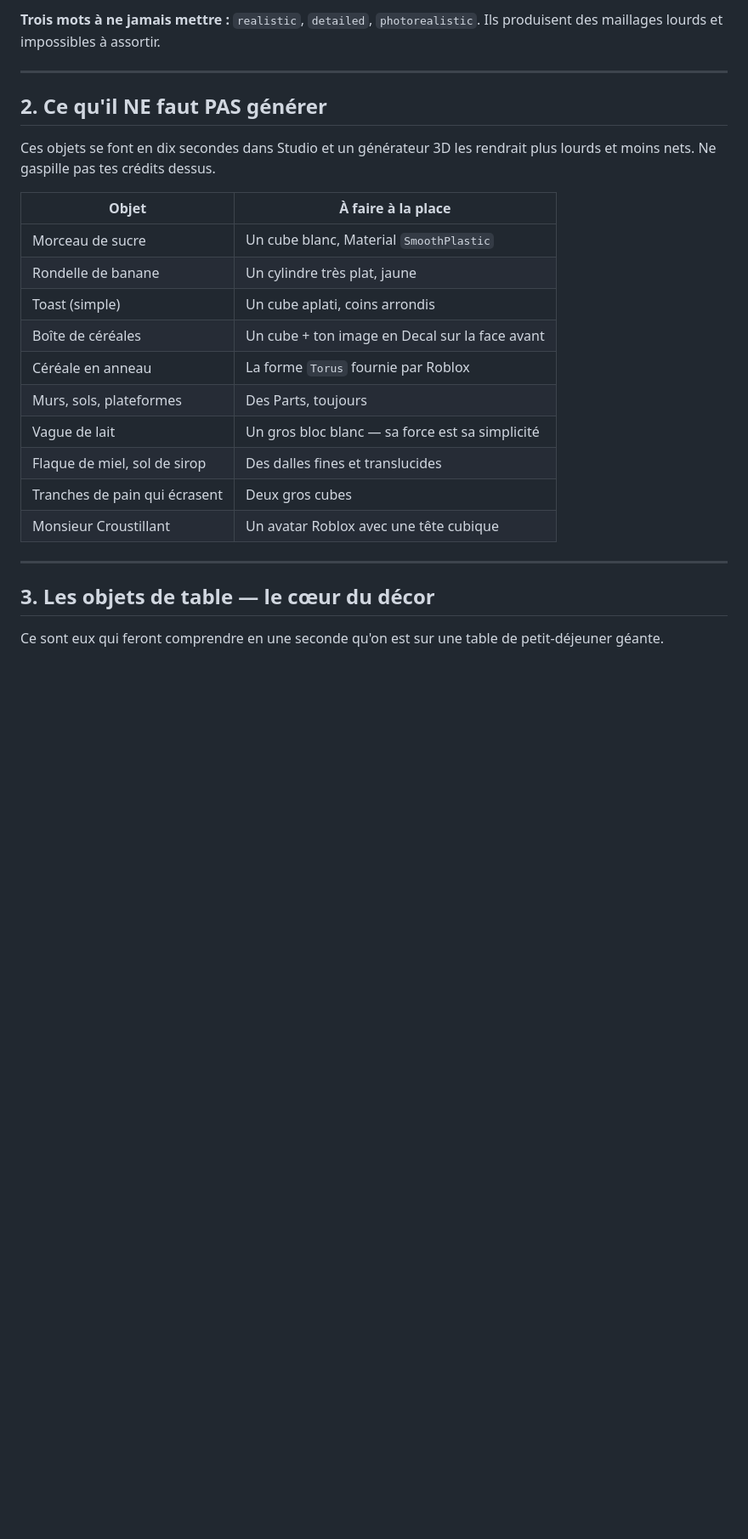
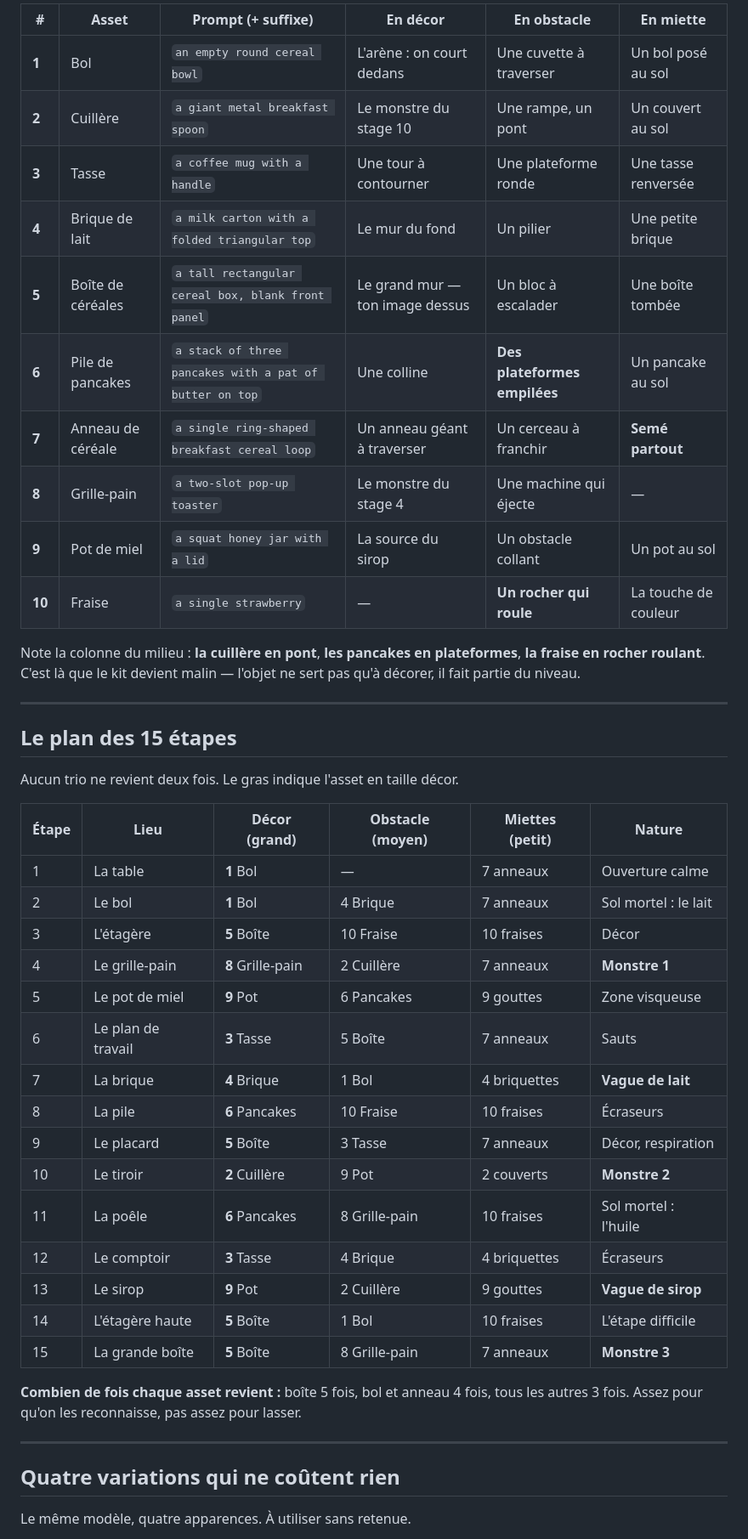
Before and after one commit to say30/NewConcept, a Markdown page: roblox-bbb/PROMPTS-3D.md, the part around one of its changes. Shown at 85% size. Drawn GitHub-style; blank space fills up the shorter version.

```diff
--- a/roblox-bbb/PROMPTS-3D.md
+++ b/roblox-bbb/PROMPTS-3D.md
@@ -21,31 +56,51 @@ la qualité du générateur.
 
-**Trois mots à ne jamais mettre :** `realistic`, `detailed`, `photorealistic`.
-Ils produisent des maillages lourds et impossibles à assortir.
+| # | Asset | Prompt (+ suffixe) | En décor | En obstacle | En miette |
+|---|---|---|---|---|---|
+| **1** | Bol | `an empty round cereal bowl` | L'arène : on court dedans | Une cuvette à traverser | Un bol posé au sol |
+| **2** | Cuillère | `a giant metal breakfast spoon` | Le monstre du stage 10 | Une rampe, un pont | Un couvert au sol |
+| **3** | Tasse | `a coffee mug with a handle` | Une tour à contourner | Une plateforme ronde | Une tasse renversée |
+| **4** | Brique de lait | `a milk carton with a folded triangular top` | Le mur du fond | Un pilier | Une petite brique |
+| **5** | Boîte de céréales | `a tall rectangular cereal box, blank front panel` | Le grand mur — ton image dessus | Un bloc à escalader | Une boîte tombée |
+| **6** | Pile de pancakes | `a stack of three pancakes with a pat of butter on top` | Une colline | **Des plateformes empilées** | Un pancake au sol |
+| **7** | Anneau de céréale | `a single ring-shaped breakfast cereal loop` | Un anneau géant à traverser | Un cerceau à franchir | **Semé partout** |
+| **8** | Grille-pain | `a two-slot pop-up toaster` | Le monstre du stage 4 | Une machine qui éjecte | — |
+| **9** | Pot de miel | `a squat honey jar with a lid` | La source du sirop | Un obstacle collant | Un pot au sol |
+| **10** | Fraise | `a single strawberry` | — | **Un rocher qui roule** | La touche de couleur |
+
+Note la colonne du milieu : **la cuillère en pont**, **les pancakes en
+plateformes**, **la fraise en rocher roulant**. C'est là que le kit devient
+malin — l'objet ne sert pas qu'à décorer, il fait partie du niveau.
 
 ---
 
-## 2. Ce qu'il NE faut PAS générer
+## Le plan des 15 étapes
 
-Ces objets se font en dix secondes dans Studio et un générateur 3D les rendrait
-plus lourds et moins nets. Ne gaspille pas tes crédits dessus.
+Aucun trio ne revient deux fois. Le gras indique l'asset en taille décor.
 
-| Objet | À faire à la place |
-|---|---|
-| Morceau de sucre | Un cube blanc, Material `SmoothPlastic` |
-| Rondelle de banane | Un cylindre très plat, jaune |
-| Toast (simple) | Un cube aplati, coins arrondis |
-| Boîte de céréales | Un cube + ton image en Decal sur la face avant |
-| Céréale en anneau | La forme `Torus` fournie par Roblox |
-| Murs, sols, plateformes | Des Parts, toujours |
-| Vague de lait | Un gros bloc blanc — sa force est sa simplicité |
-| Flaque de miel, sol de sirop | Des dalles fines et translucides |
-| Tranches de pain qui écrasent | Deux gros cubes |
-| Monsieur Croustillant | Un avatar Roblox avec une tête cubique |
+| Étape | Lieu | Décor (grand) | Obstacle (moyen) | Miettes (petit) | Nature |
+|---|---|---|---|---|---|
+| 1 | La table | **1** Bol | — | 7 anneaux | Ouverture calme |
+| 2 | Le bol | **1** Bol | 4 Brique | 7 anneaux | Sol mortel : le lait |
+| 3 | L'étagère | **5** Boîte | 10 Fraise | 10 fraises | Décor |
+| 4 | Le grille-pain | **8** Grille-pain | 2 Cuillère | 7 anneaux | **Monstre 1** |
+| 5 | Le pot de miel | **9** Pot | 6 Pancakes | 9 gouttes | Zone visqueuse |
+| 6 | Le plan de travail | **3** Tasse | 5 Boîte | 7 anneaux | Sauts |
+| 7 | La brique | **4** Brique | 1 Bol | 4 briquettes | **Vague de lait** |
+| 8 | La pile | **6** Pancakes | 10 Fraise | 10 fraises | Écraseurs |
+| 9 | Le placard | **5** Boîte | 3 Tasse | 7 anneaux | Décor, respiration |
+| 10 | Le tiroir | **2** Cuillère | 9 Pot | 2 couverts | **Monstre 2** |
+| 11 | La poêle | **6** Pancakes | 8 Grille-pain | 10 fraises | Sol mortel : l'huile |
+| 12 | Le comptoir | **3** Tasse | 4 Brique | 4 briquettes | Écraseurs |
+| 13 | Le sirop | **9** Pot | 2 Cuillère | 9 gouttes | **Vague de sirop** |
+| 14 | L'étagère haute | **5** Boîte | 1 Bol | 10 fraises | L'étape difficile |
+| 15 | La grande boîte | **5** Boîte | 8 Grille-pain | 7 anneaux | **Monstre 3** |
+
+**Combien de fois chaque asset revient :** boîte 5 fois, bol et anneau 4 fois,
+tous les autres 3 fois. Assez pour qu'on les reconnaisse, pas assez pour lasser.
 
 ---
 
-## 3. Les objets de table — le cœur du décor
+## Quatre variations qui ne coûtent rien
 
-Ce sont eux qui feront comprendre en une seconde qu'on est sur une table de
-petit-déjeuner géante.
+Le même modèle, quatre apparences. À utiliser sans retenue.
 
```
Also changed, not shown: other parts of roblox-bbb/PROMPTS-3D.md (+107 -125 lines).
